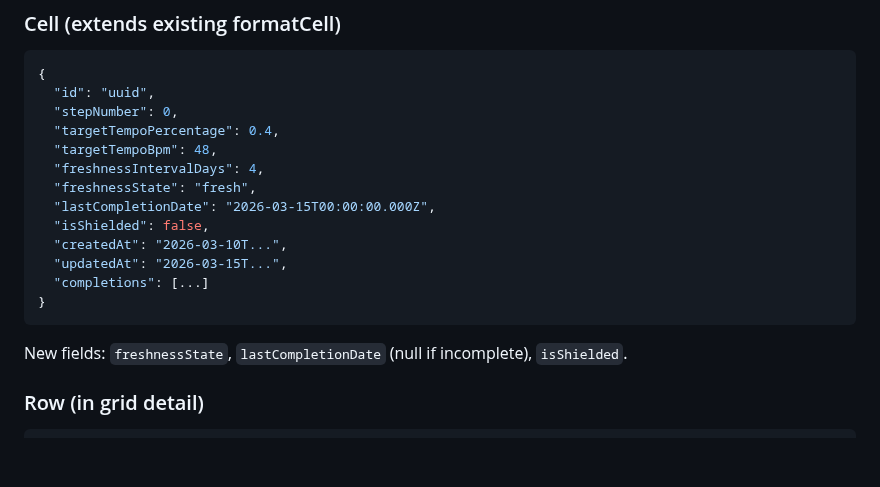
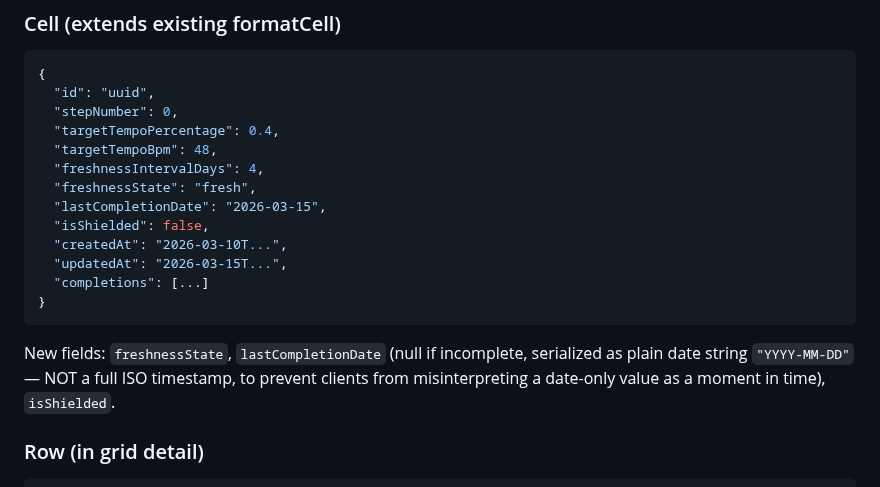
Before and after one commit to evilstickman/tessitura, a Markdown page: docs/specs/2026-03-16-m1.5-cell-completion-freshness-design.md, the part around the change. Drawn GitHub-style; blank space fills up the shorter version.

Commit message:
fix: lastCompletionDate serialized as YYYY-MM-DD, not ISO timestamp
Plain date string prevents clients from misinterpreting a date-only
value as a moment in time (which would cause timezone offset bugs).

Co-Authored-By: Claude Opus 4.6 <noreply@anthropic.com>

````diff
--- a/docs/specs/2026-03-16-m1.5-cell-completion-freshness-design.md
+++ b/docs/specs/2026-03-16-m1.5-cell-completion-freshness-design.md
@@ -168,7 +168,7 @@ Counts cells by their effective freshness state.
   "targetTempoBpm": 48,
   "freshnessIntervalDays": 4,
   "freshnessState": "fresh",
-  "lastCompletionDate": "2026-03-15T00:00:00.000Z",
+  "lastCompletionDate": "2026-03-15",
   "isShielded": false,
   "createdAt": "2026-03-10T...",
   "updatedAt": "2026-03-15T...",
@@ -176,7 +176,7 @@ Counts cells by their effective freshness state.
 }
 ```
 
-New fields: `freshnessState`, `lastCompletionDate` (null if incomplete), `isShielded`.
+New fields: `freshnessState`, `lastCompletionDate` (null if incomplete, serialized as plain date string `"YYYY-MM-DD"` — NOT a full ISO timestamp, to prevent clients from misinterpreting a date-only value as a moment in time), `isShielded`.
 
 ### Row (in grid detail)
 
````
